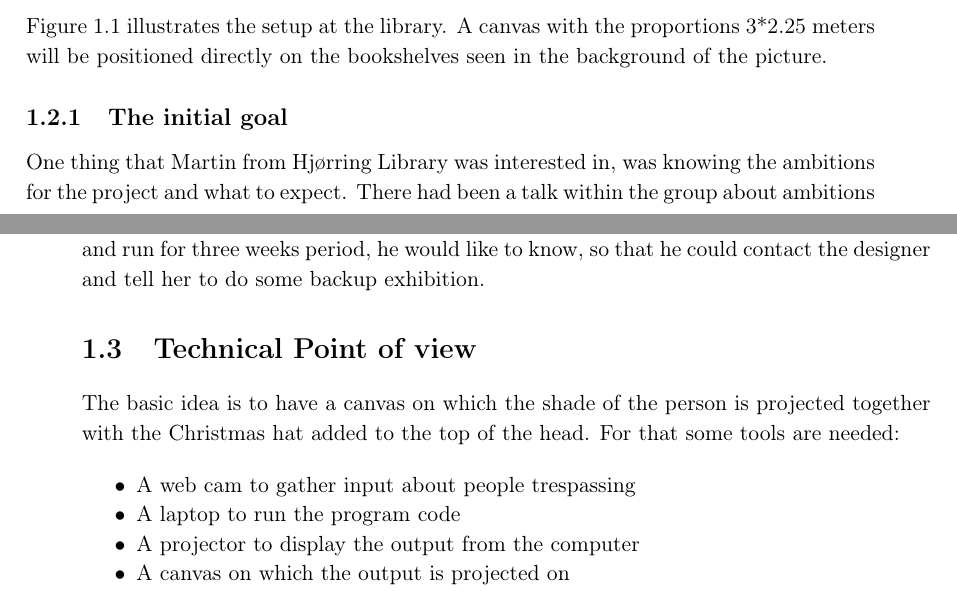
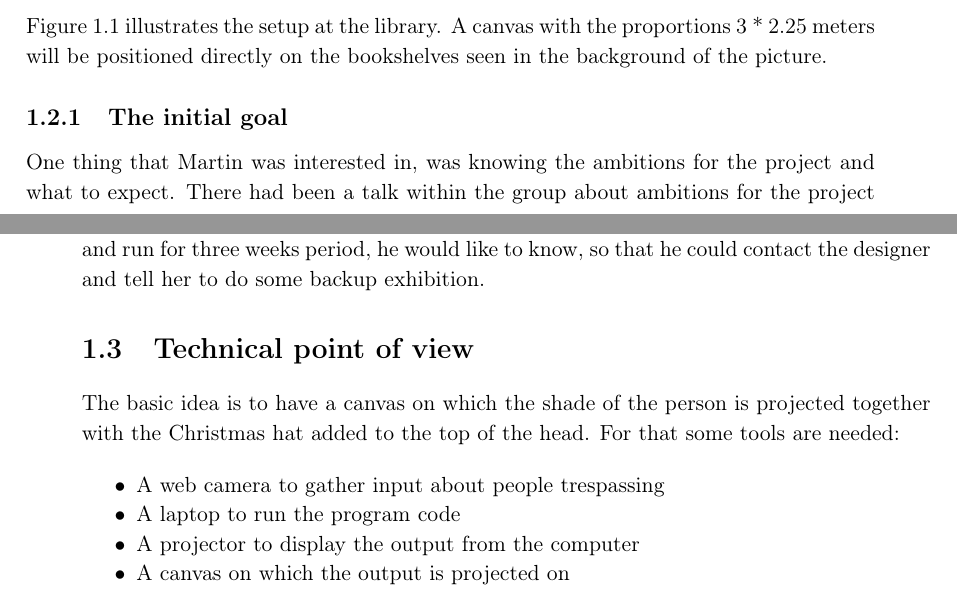
Before and after one commit to Wikzo/MagicCanvas_MedialogyP3_2012, a LaTeX thesis (Report/master.tex, which reads Report/task.tex): two parts of pages 5 and 6 of 16, joined at a grey line, cut so that both start at the same text. Compiled offline with pdfLaTeX.

Commit message:
I must push

```diff
--- a/Report/task.tex
+++ b/Report/task.tex
@@ -42,17 +42,17 @@ The position of the project will be on the walkway from the reception desk to th
 \caption{Location a Hjørring Library}
 \label{fig:concept_art}
 \end{figure}
-Figure \ref{fig:concept_art} illustrates the setup at the library. A canvas with the proportions 3*2.25 meters will be positioned directly on the bookshelves seen in the background of the picture.
+Figure \ref{fig:concept_art} illustrates the setup at the library. A canvas with the proportions 3 * 2.25 meters will be positioned directly on the bookshelves seen in the background of the picture.
 
 \subsection{The initial goal}
-One thing that Martin from Hjørring Library was interested in, was knowing the ambitions for the project and what to expect. There had been a talk within the group about ambitions for the project at Hjørring Library. Considering the knowledge in programming and image processing, being ready to present the prototype the 1st of December was a part of the initial goal. Previously Martin told us that the Christmas theme would run from the second week in November, until the last week in December, therefore a 3 week run-time period was a desirable goal.\\
+One thing that Martin was interested in, was knowing the ambitions for the project and what to expect. There had been a talk within the group about ambitions for the project at Hjørring Library. Considering the knowledge in programming and image processing, being ready to present the prototype the 1st of December was a part of the initial goal. Previously Martin told us that the Christmas theme would run from the second week in November, until the last week in December, therefore a 3 week run-time period was a desirable goal.\\
 As for the initial goal, Martin expressed his excitement by letting us know that it was very ambitious, but that we should not be intimidated and that he hoped we would succeed. Furthermore he let us know that he would like to contact the designer in charge of the exhibitions at the library to create some interesting scenery for the project. Lastly he expressed that in case we would not succeed to finish the prototype for 1st of December and run for three weeks period, he would like to know, so that he could contact the designer and tell her to do some backup exhibition.
 
-\section{Technical Point of view}
+\section{Technical point of view}
 The basic idea is to have a canvas on which the shade of the person is projected together with the Christmas hat added to the top of the head. For that some tools are needed:
 
 \begin{itemize}
-\item A web cam to gather input about people trespassing
+\item A web camera to gather input about people trespassing
 \item A laptop to run the program code
 \item A projector to display the output from the computer
 \item A canvas on which the output is projected on
```
Also changed, not shown: Report/task.tex (6 more changed lines).
